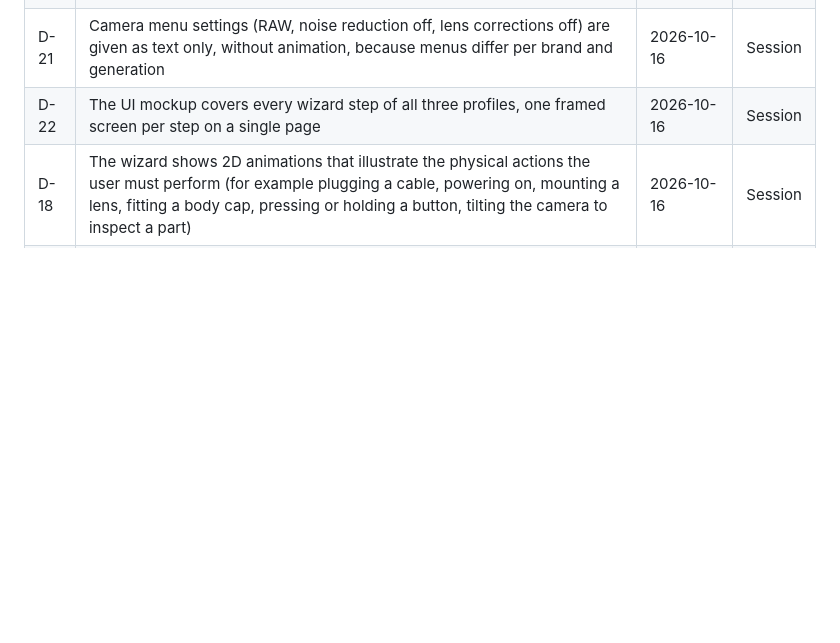
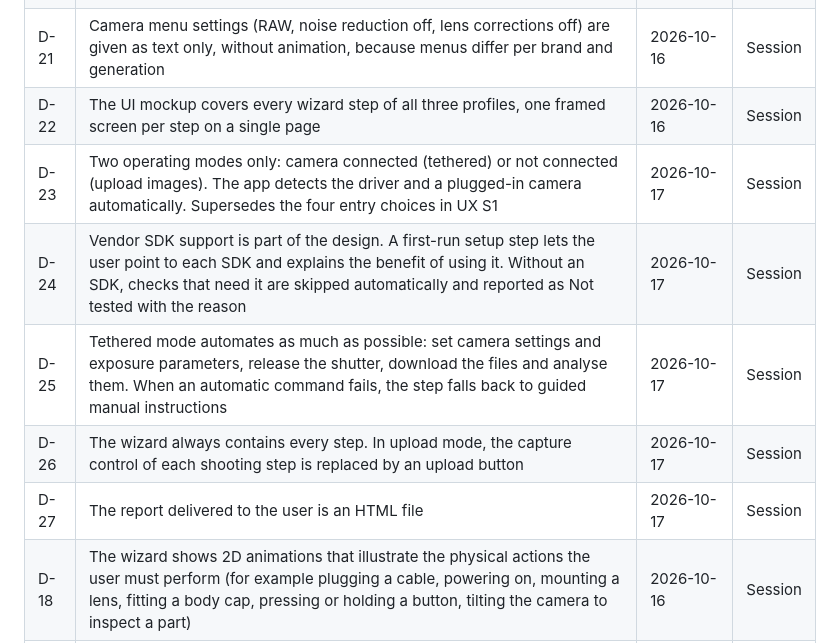
Before and after one commit to tiennnict/camera-preflight, a Markdown page: docs/DECISIONS.md, the part around the change. GitHub-like rendering; blank space fills up the shorter version.

Commit message:
docs: record maintainer decisions on modes, SDK, automation, wizard and report
Co-Authored-By: Claude Opus 5.5 <noreply@anthropic.com>
Claude-Session: https://claude.ai/code/session_01KcCRbWDg365hzi11awNZSZ

```diff
--- a/docs/DECISIONS.md
+++ b/docs/DECISIONS.md
@@ -28,6 +28,11 @@ To approve or reject a proposed item, change its status and add the date. Docume
 | D-20 | Animations use two generic body types (DSLR and mirrorless) without brand shapes or logos; the control involved is highlighted and named by a translatable label | 2026-10-16 | Session |
 | D-21 | Camera menu settings (RAW, noise reduction off, lens corrections off) are given as text only, without animation, because menus differ per brand and generation | 2026-10-16 | Session |
 | D-22 | The UI mockup covers every wizard step of all three profiles, one framed screen per step on a single page | 2026-10-16 | Session |
+| D-23 | Two operating modes only: camera connected (tethered) or not connected (upload images). The app detects the driver and a plugged-in camera automatically. Supersedes the four entry choices in UX S1 | 2026-10-17 | Session |
+| D-24 | Vendor SDK support is part of the design. A first-run setup step lets the user point to each SDK and explains the benefit of using it. Without an SDK, checks that need it are skipped automatically and reported as Not tested with the reason | 2026-10-17 | Session |
+| D-25 | Tethered mode automates as much as possible: set camera settings and exposure parameters, release the shutter, download the files and analyse them. When an automatic command fails, the step falls back to guided manual instructions | 2026-10-17 | Session |
+| D-26 | The wizard always contains every step. In upload mode, the capture control of each shooting step is replaced by an upload button | 2026-10-17 | Session |
+| D-27 | The report delivered to the user is an HTML file | 2026-10-17 | Session |
 | D-18 | The wizard shows 2D animations that illustrate the physical actions the user must perform (for example plugging a cable, powering on, mounting a lens, fitting a body cap, pressing or holding a button, tilting the camera to inspect a part) | 2026-10-16 | Session |
 | D-16 | The maintainer works with the assistant in Vietnamese. The assistant translates into English for GitHub and for the English UI text, and writes the Vietnamese UI text alongside | 2026-10-16 | Session |
 
```
